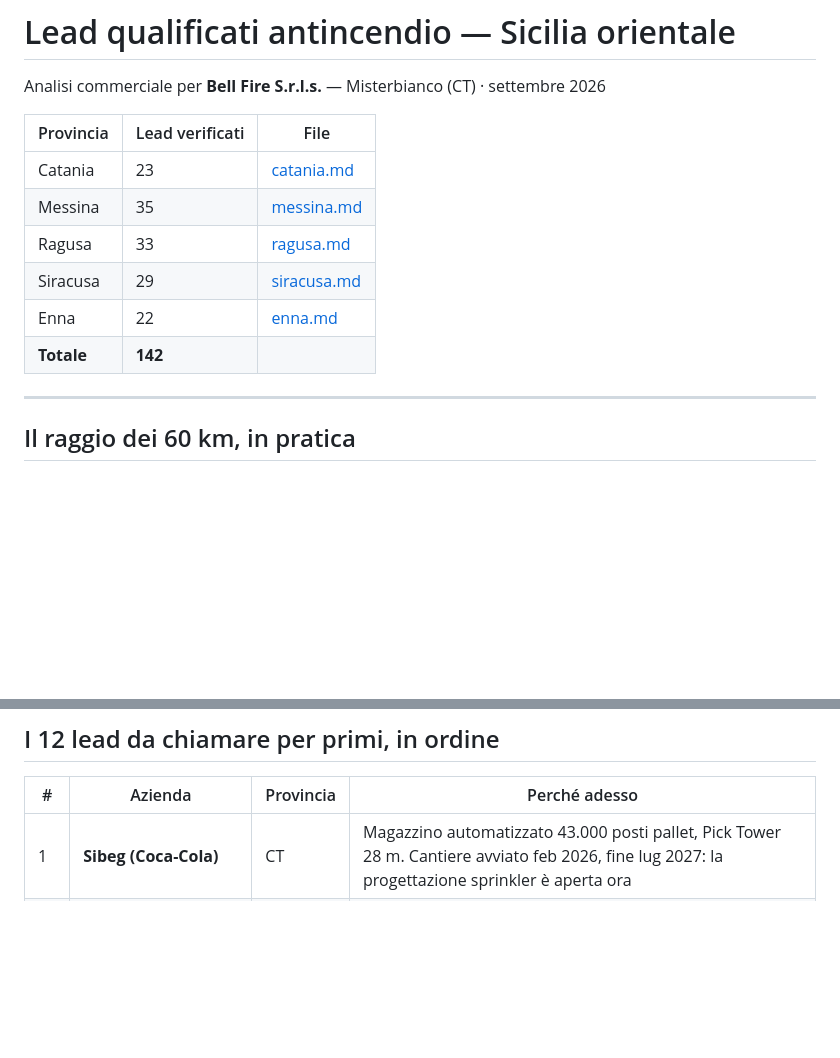
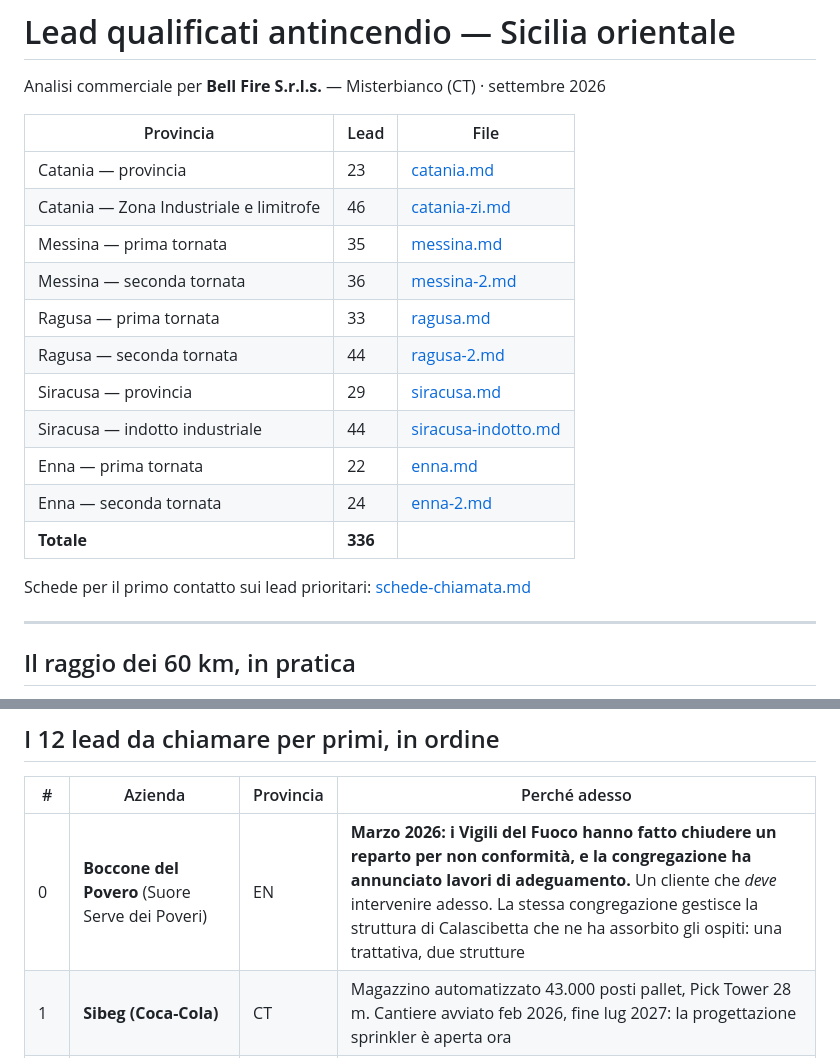
Before and after one commit to Marco-bellfire/Calcolatore, a Markdown page: lead/README.md, 2 parts joined by grey strips. Rendered like a GitHub page; blank space fills up the shorter version.

Commit message:
Aggiorna indice: 336 lead su dieci lotti
Aggiunto in testa alla lista di priorita' il Boccone del Povero di
Valguarnera, unico lead del lavoro con un obbligo di adeguamento
gia' rilevato dai Vigili del Fuoco.

Co-Authored-By: Claude Opus 5 <noreply@anthropic.com>
Claude-Session: https://claude.ai/code/session_01QX59bHTU3R5ovb9ST3aNNF

```diff
--- a/lead/README.md
+++ b/lead/README.md
@@ -2,14 +2,21 @@
 
 Analisi commerciale per **Bell Fire S.r.l.s.** — Misterbianco (CT) · settembre 2026
 
-| Provincia | Lead verificati | File |
+| Provincia | Lead | File |
 |---|---|---|
-| Catania | 23 | [catania.md](catania.md) |
-| Messina | 35 | [messina.md](messina.md) |
-| Ragusa | 33 | [ragusa.md](ragusa.md) |
-| Siracusa | 29 | [siracusa.md](siracusa.md) |
-| Enna | 22 | [enna.md](enna.md) |
-| **Totale** | **142** | |
+| Catania — provincia | 23 | [catania.md](catania.md) |
+| Catania — Zona Industriale e limitrofe | 46 | [catania-zi.md](catania-zi.md) |
+| Messina — prima tornata | 35 | [messina.md](messina.md) |
+| Messina — seconda tornata | 36 | [messina-2.md](messina-2.md) |
+| Ragusa — prima tornata | 33 | [ragusa.md](ragusa.md) |
+| Ragusa — seconda tornata | 44 | [ragusa-2.md](ragusa-2.md) |
+| Siracusa — provincia | 29 | [siracusa.md](siracusa.md) |
+| Siracusa — indotto industriale | 44 | [siracusa-indotto.md](siracusa-indotto.md) |
+| Enna — prima tornata | 22 | [enna.md](enna.md) |
+| Enna — seconda tornata | 24 | [enna-2.md](enna-2.md) |
+| **Totale** | **336** | |
+
+Schede per il primo contatto sui lead prioritari: [schede-chiamata.md](schede-chiamata.md)
 
 ---
 
@@ -29,6 +36,7 @@ Chi sta fuori da questo cerchio ha senso solo aggregando più clienti per trasfe
 
 | # | Azienda | Provincia | Perché adesso |
 |---|---|---|---|
+| 0 | **Boccone del Povero** (Suore Serve dei Poveri) | EN | **Marzo 2026: i Vigili del Fuoco hanno fatto chiudere un reparto per non conformità, e la congregazione ha annunciato lavori di adeguamento.** Un cliente che *deve* intervenire adesso. La stessa congregazione gestisce la struttura di Calascibetta che ne ha assorbito gli ospiti: una trattativa, due strutture |
 | 1 | **Sibeg (Coca-Cola)** | CT | Magazzino automatizzato 43.000 posti pallet, Pick Tower 28 m. Cantiere avviato feb 2026, fine lug 2027: la progettazione sprinkler è aperta ora |
 | 2 | **3Sun Gigafactory** (Enel GP) | CT | Ampliamento 200 MW → 3 GW con 560 M€ finanziati. Camere bianche e gas tecnici |
 | 3 | **Gruppo Arena** | CT | Piano industriale 190 M€ 2026-28. Il più grande CeDi della Sicilia, 87.000 mq |
```
